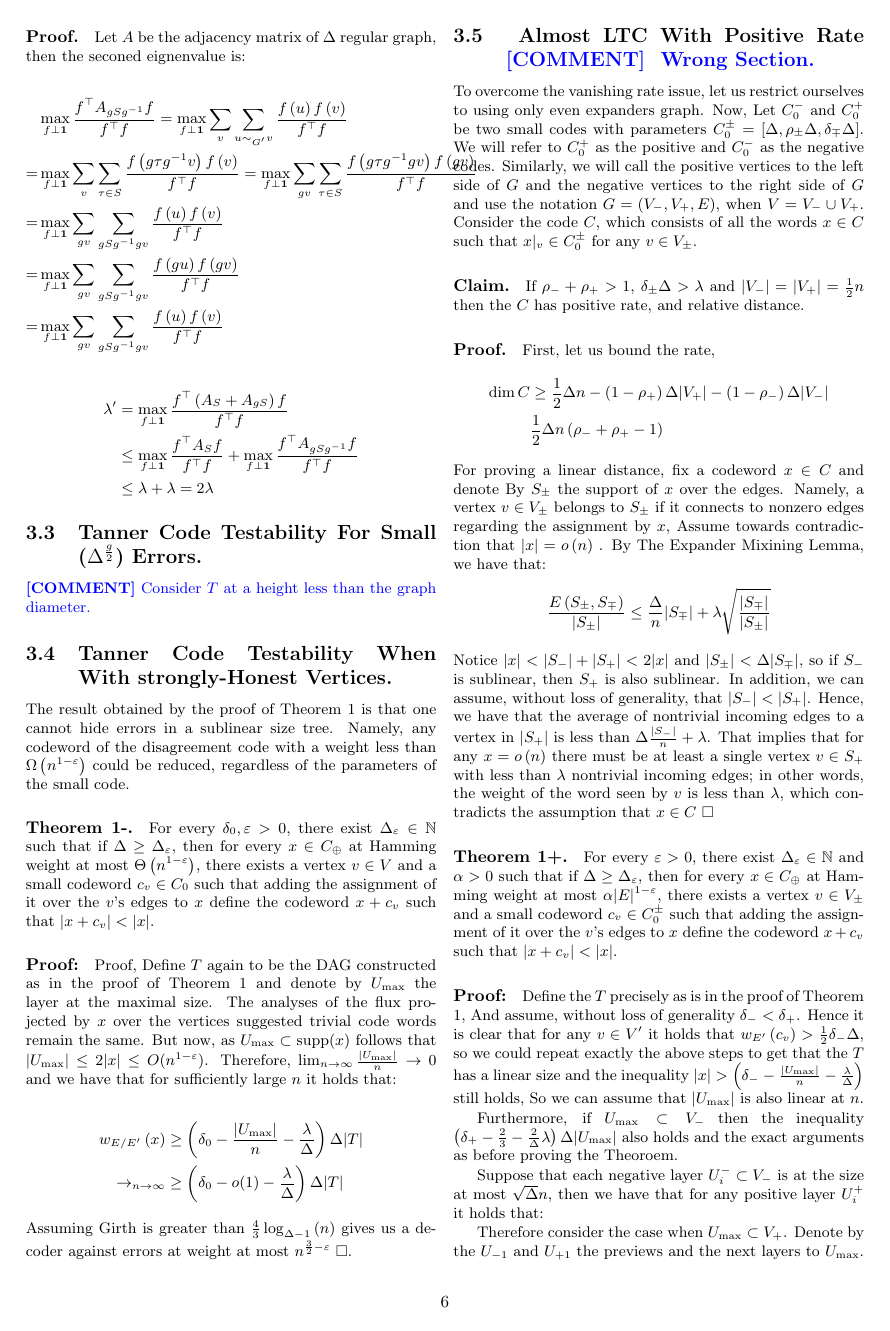
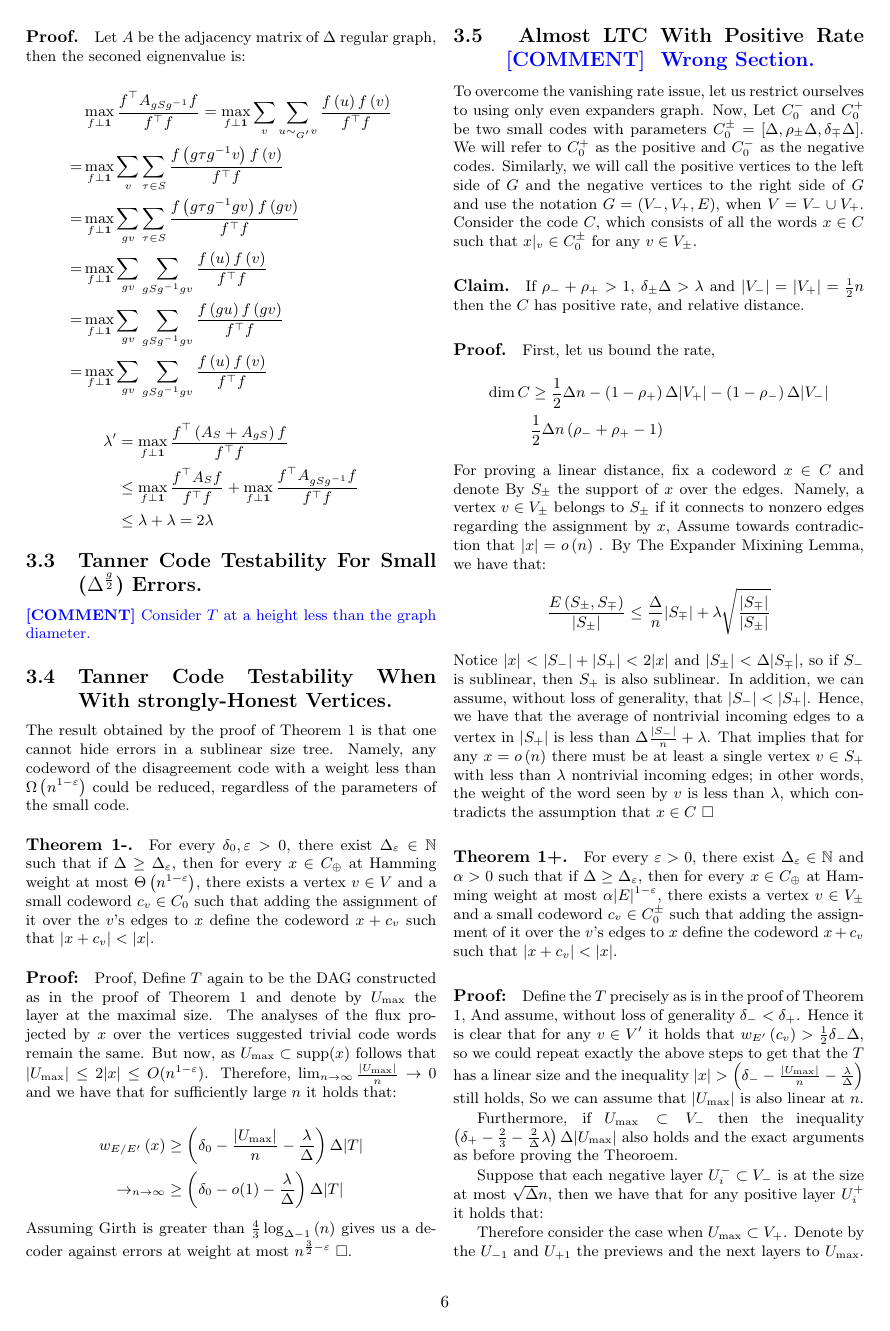
Before and after one commit to dudupo/Academic, a LaTeX document (projects/NLTES_project/ldpc_ltc.tex): page 6 of 8. The pictures show the PDF file projects/pdfs/ldpc_ltc.pdf that the author committed with the source.

Commit message:
compiling -Tue Jan 24 02:02:07 PM IST 2023

```diff
--- a/projects/NLTES_project/ldpc_ltc.tex
+++ b/projects/NLTES_project/ldpc_ltc.tex
@@ -386,7 +386,7 @@
   \begin{equation*}
     \begin{split}
       & \max_{f \perp \mathbf{1}} { \frac{f^{\top}A_{gSg^{-1}} f  }{ f^{\top}f}} = \max_{f \perp \mathbf{1}} { \sum_{v}  \sum_{u\sim_{G^{\prime}} v}\frac{f\left( u \right) f \left( v \right)  }{ f^{\top}f}} \\
-      =  & \max_{f \perp \mathbf{1}} { \sum_{v}\sum_{\tau \in S} \frac{f\left( g\tau g^{-1} v \right) f \left( v \right)  }{ f^{\top}f}} = \max_{f \perp \mathbf{1}} { \sum_{gv} \sum_{\tau \in S}\frac{f\left( g\tau g^{-1} gv \right) f \left( gv \right)  }{ f^{\top}f}} \\
+      =  & \max_{f \perp \mathbf{1}} { \sum_{v}\sum_{\tau \in S} \frac{f\left( g\tau g^{-1} v \right) f \left( v \right)  }{ f^{\top}f}} \\ = & \max_{f \perp \mathbf{1}} { \sum_{gv} \sum_{\tau \in S}\frac{f\left( g\tau g^{-1} gv \right) f \left( gv \right)  }{ f^{\top}f}} \\
       = & \max_{f \perp \mathbf{1}} { \sum_{gv}\sum_{gSg^{-1}gv}\frac{f\left( u \right) f \left( v \right)  }{ f^{\top}f}} \\  = & \max_{f \perp \mathbf{1}} { \sum_{gv}\sum_{gSg^{-1}gv}\frac{f\left( gu \right) f \left( gv \right)  }{ f^{\top}f}} \\
       = & \max_{f \perp \mathbf{1}} { \sum_{gv}\sum_{gSg^{-1}gv}\frac{f\left( u \right) f \left( v \right)  }{ f^{\top}f}}
     \end{split}
```
Also changed, not shown: projects/pdfs/ldpc_ltc.pdf.
